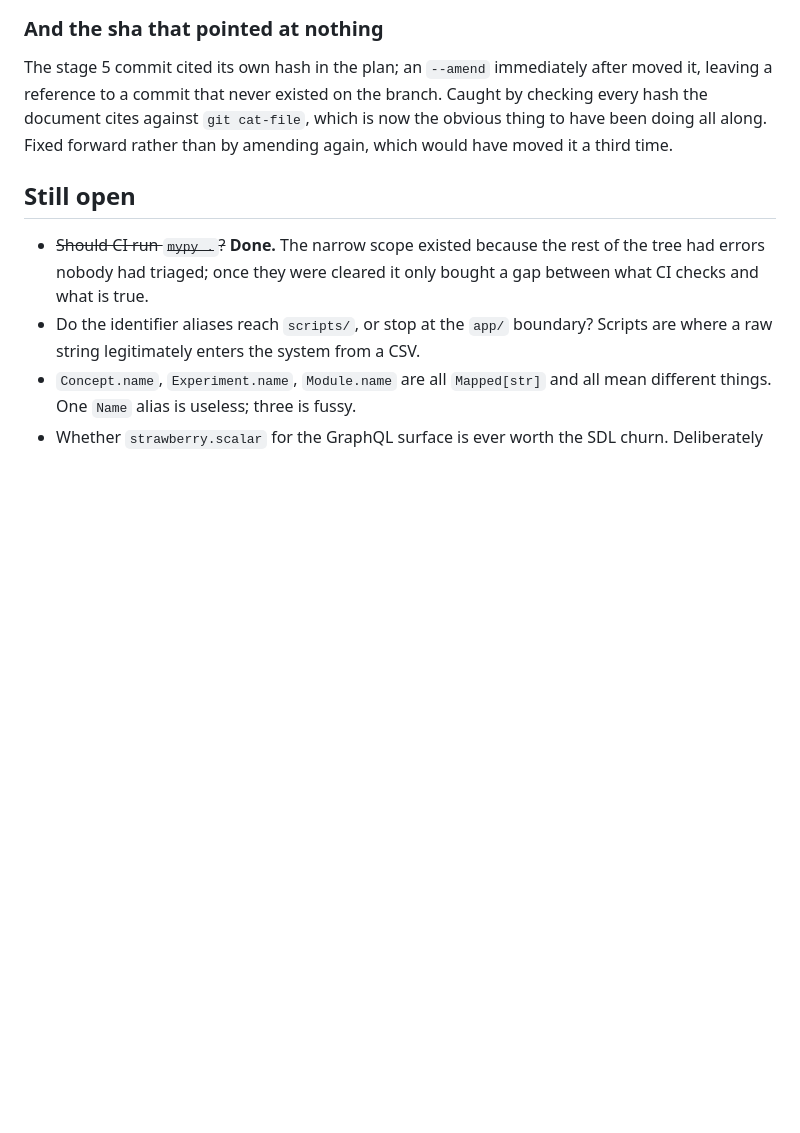
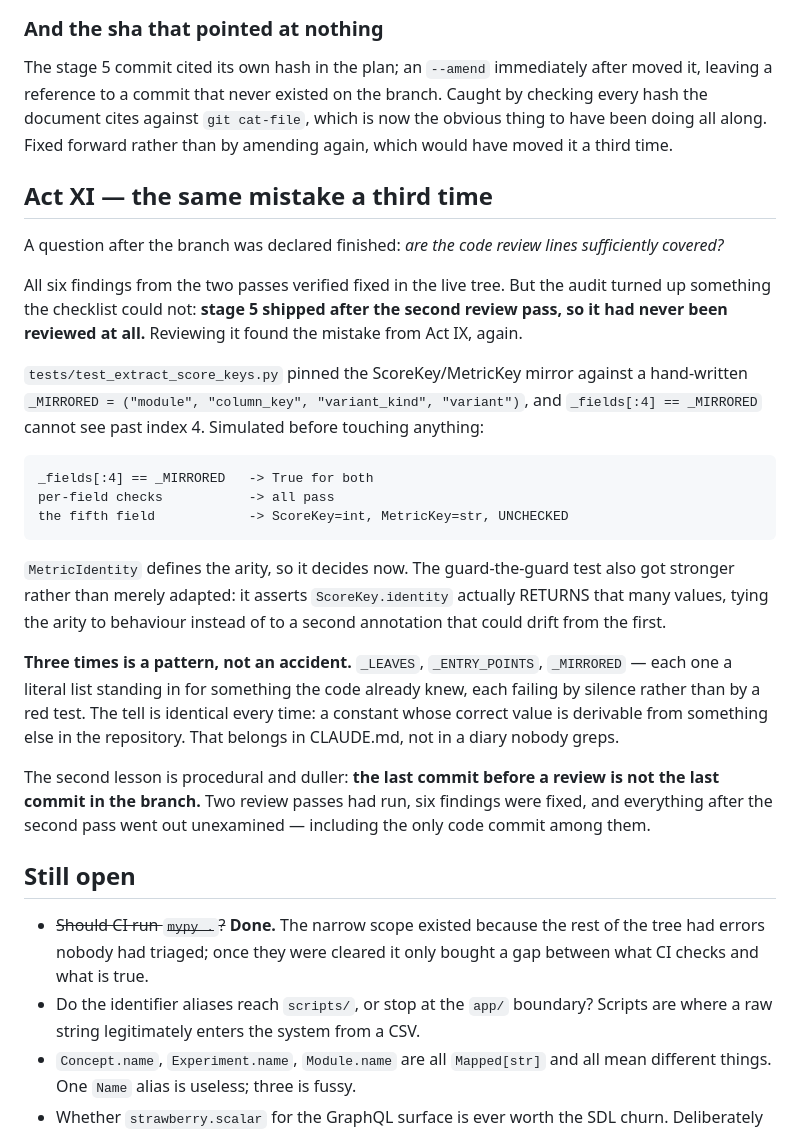
Before and after one commit to RyanShinra/AffinityLog, a Markdown page: docs/pr-15-diary.md, the part around the change. Drawn GitHub-style; blank space fills up the shorter version.

Commit message:
Record the pattern: derived beats listed
Three times on this branch a literal list stood in for something the code
already knew, and every one failed by silence — a green test covering less
than it claimed. That belongs in CLAUDE.md rather than in a diary, with the
tell (a constant whose correct value is derivable) and the fix (derive it,
and assert the derivation found something).

Diary gets Act XI, including the procedural half: the last commit before a
review is not the last commit in the branch. Stage 5 went out unreviewed
because two passes had already run.

Co-Authored-By: Claude Opus 5 <noreply@anthropic.com>

````diff
--- a/docs/pr-15-diary.md
+++ b/docs/pr-15-diary.md
@@ -653,6 +653,37 @@ a reference to a commit that never existed on the branch. Caught by checking eve
 cites against `git cat-file`, which is now the obvious thing to have been doing all along. Fixed
 forward rather than by amending again, which would have moved it a third time.
 
+## Act XI — the same mistake a third time
+
+A question after the branch was declared finished: *are the code review lines sufficiently covered?*
+
+All six findings from the two passes verified fixed in the live tree. But the audit turned up
+something the checklist could not: **stage 5 shipped after the second review pass, so it had never
+been reviewed at all.** Reviewing it found the mistake from Act IX, again.
+
+`tests/test_extract_score_keys.py` pinned the ScoreKey/MetricKey mirror against a hand-written
+`_MIRRORED = ("module", "column_key", "variant_kind", "variant")`, and `_fields[:4] == _MIRRORED`
+cannot see past index 4. Simulated before touching anything:
+
+```
+_fields[:4] == _MIRRORED   -> True for both
+per-field checks           -> all pass
+the fifth field            -> ScoreKey=int, MetricKey=str, UNCHECKED
+```
+
+`MetricIdentity` defines the arity, so it decides now. The guard-the-guard test also got stronger
+rather than merely adapted: it asserts `ScoreKey.identity` actually RETURNS that many values, tying
+the arity to behaviour instead of to a second annotation that could drift from the first.
+
+**Three times is a pattern, not an accident.** `_LEAVES`, `_ENTRY_POINTS`, `_MIRRORED` — each one a
+literal list standing in for something the code already knew, each failing by silence rather than by
+a red test. The tell is identical every time: a constant whose correct value is derivable from
+something else in the repository. That belongs in CLAUDE.md, not in a diary nobody greps.
+
+The second lesson is procedural and duller: **the last commit before a review is not the last commit
+in the branch.** Two review passes had run, six findings were fixed, and everything after the second
+pass went out unexamined — including the only code commit among them.
+
 ## Still open
 
 * ~~Should CI run `mypy .`?~~ **Done.** The narrow scope existed because the rest of the tree had
````
Also changed, not shown: CLAUDE.md (+8 -0 lines).
